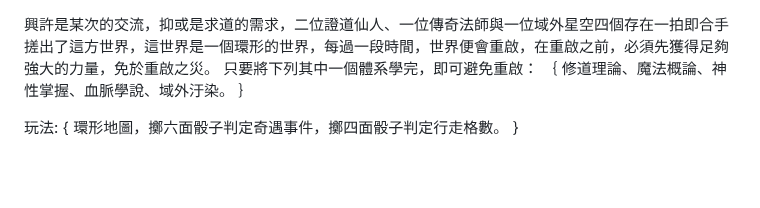
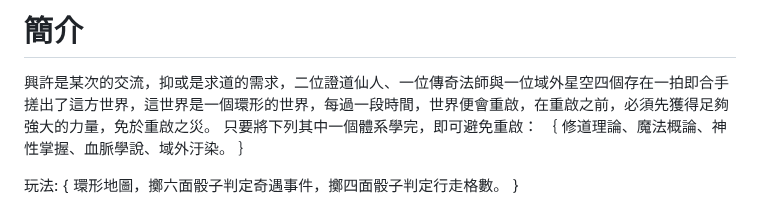
Before and after one commit to yuyoux7/IT, a Markdown page: daskgame/README.md, the part around the change. Drawn GitHub-style; blank space fills up the shorter version.

Commit message:
更新 README.md

```diff
--- a/daskgame/README.md
+++ b/daskgame/README.md
@@ -1,3 +1,4 @@
+# 簡介
 興許是某次的交流，抑或是求道的需求，二位證道仙人、一位傳奇法師與一位域外星空四個存在一拍即合手搓出了這方世界，這世界是一個環形的世界，每過一段時間，世界便會重啟，在重啟之前，必須先獲得足夠強大的力量，免於重啟之災。
 只要將下列其中一個體系學完，即可避免重啟：
 ｛
```
